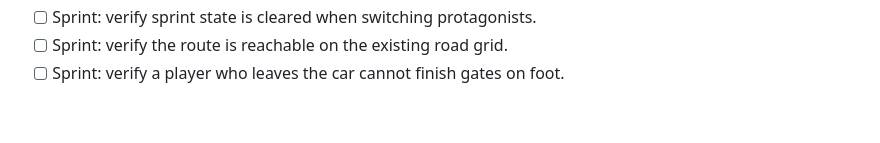
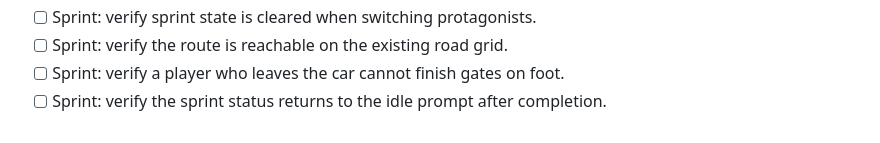
Before and after one commit to hisir-sys/gya, a Markdown page: docs/OPEN_WORLD_GAMEPLAY_PASS.md, the part around the change. Drawn GitHub-style.

Commit message:
Document gameplay regression check 47: Sprint: verify the sprint status returns to the idle pr

```diff
--- a/docs/OPEN_WORLD_GAMEPLAY_PASS.md
+++ b/docs/OPEN_WORLD_GAMEPLAY_PASS.md
@@ -79,3 +79,4 @@ This update pushes the original Port Meridian prototype toward a cinematic 1980s
 - [ ] Sprint: verify sprint state is cleared when switching protagonists.
 - [ ] Sprint: verify the route is reachable on the existing road grid.
 - [ ] Sprint: verify a player who leaves the car cannot finish gates on foot.
+- [ ] Sprint: verify the sprint status returns to the idle prompt after completion.
```
